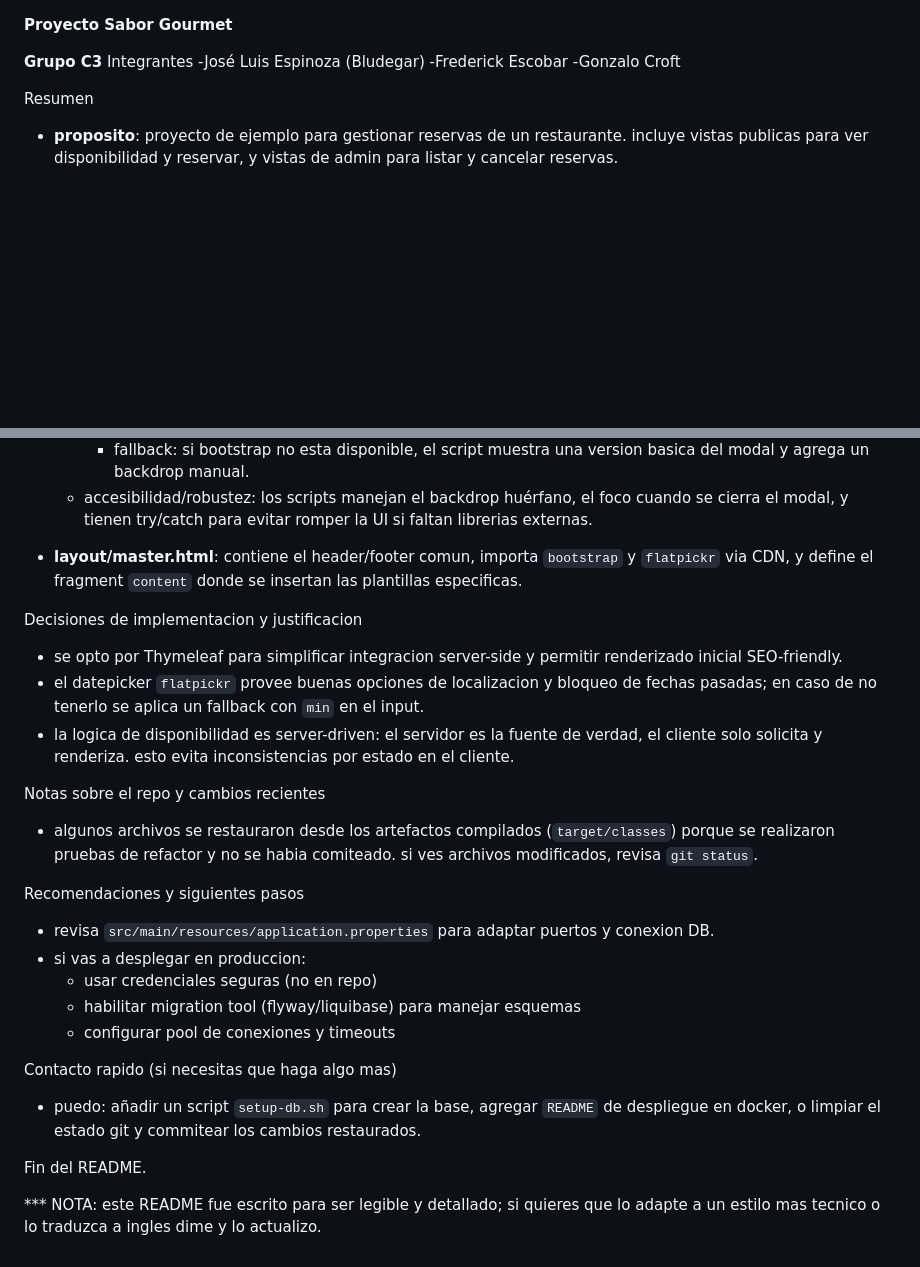
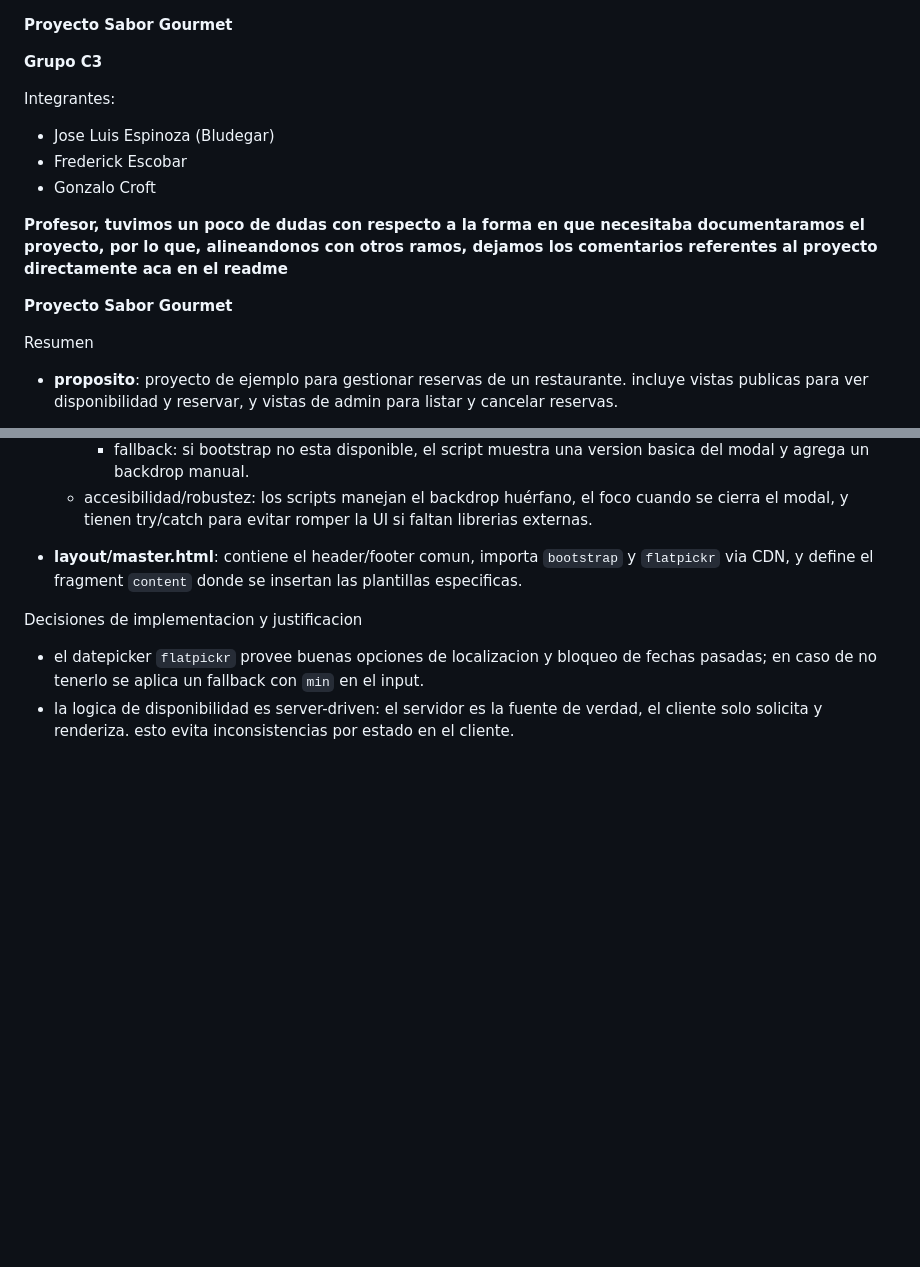
Before and after one commit to frederick-escobar-zapata/DesarrolloWebII-Eva2-Sabor-Gourmet, a Markdown page: README.md, 2 parts joined by grey strips. Rendered like a GitHub page; blank space fills up the shorter version.

```diff
--- a/README.md
+++ b/README.md
@@ -1,11 +1,16 @@
 **Proyecto Sabor Gourmet**
 
 **Grupo C3**
-Integrantes
--José Luis Espinoza (Bludegar)
--Frederick Escobar
--Gonzalo Croft
 
+Integrantes:
+
+- Jose Luis Espinoza (Bludegar)
+- Frederick Escobar
+- Gonzalo Croft
+
+**Profesor, tuvimos un poco de dudas con respecto a la forma en que necesitaba documentaramos el proyecto, por lo que, alineandonos con otros ramos, dejamos los comentarios referentes al proyecto directamente aca en el readme**
+
+**Proyecto Sabor Gourmet**
 
 Resumen
 - **proposito**: proyecto de ejemplo para gestionar reservas de un restaurante. incluye vistas publicas para ver disponibilidad y reservar, y vistas de admin para listar y cancelar reservas.
@@ -114,23 +119,5 @@ Logica y partes importantes (explicacion detallada)
 - **layout/master.html**: contiene el header/footer comun, importa `bootstrap` y `flatpickr` via CDN, y define el fragment `content` donde se insertan las plantillas especificas.
 
 Decisiones de implementacion y justificacion
-- se opto por Thymeleaf para simplificar integracion server-side y permitir renderizado inicial SEO-friendly.
 - el datepicker `flatpickr` provee buenas opciones de localizacion y bloqueo de fechas pasadas; en caso de no tenerlo se aplica un fallback con `min` en el input.
 - la logica de disponibilidad es server-driven: el servidor es la fuente de verdad, el cliente solo solicita y renderiza. esto evita inconsistencias por estado en el cliente.
-
-Notas sobre el repo y cambios recientes
-- algunos archivos se restauraron desde los artefactos compilados (`target/classes`) porque se realizaron pruebas de refactor y no se habia comiteado. si ves archivos modificados, revisa `git status`.
-
-Recomendaciones y siguientes pasos
-- revisa `src/main/resources/application.properties` para adaptar puertos y conexion DB.
-- si vas a desplegar en produccion:
-  - usar credenciales seguras (no en repo)
-  - habilitar migration tool (flyway/liquibase) para manejar esquemas
-  - configurar pool de conexiones y timeouts
-
-Contacto rapido (si necesitas que haga algo mas)
-- puedo: añadir un script `setup-db.sh` para crear la base, agregar `README` de despliegue en docker, o limpiar el estado git y commitear los cambios restaurados.
-
-Fin del README.
-
-*** NOTA: este README fue escrito para ser legible y detallado; si quieres que lo adapte a un estilo mas tecnico o lo traduzca a ingles dime y lo actualizo.
```
Also changed, not shown: other parts of README.md (+2 -2 lines).
